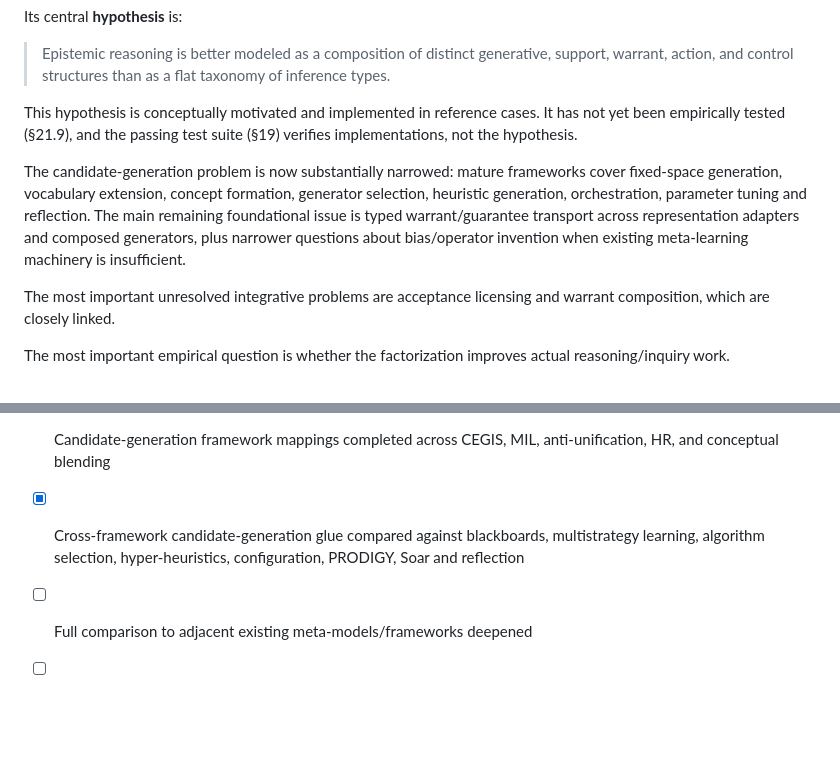
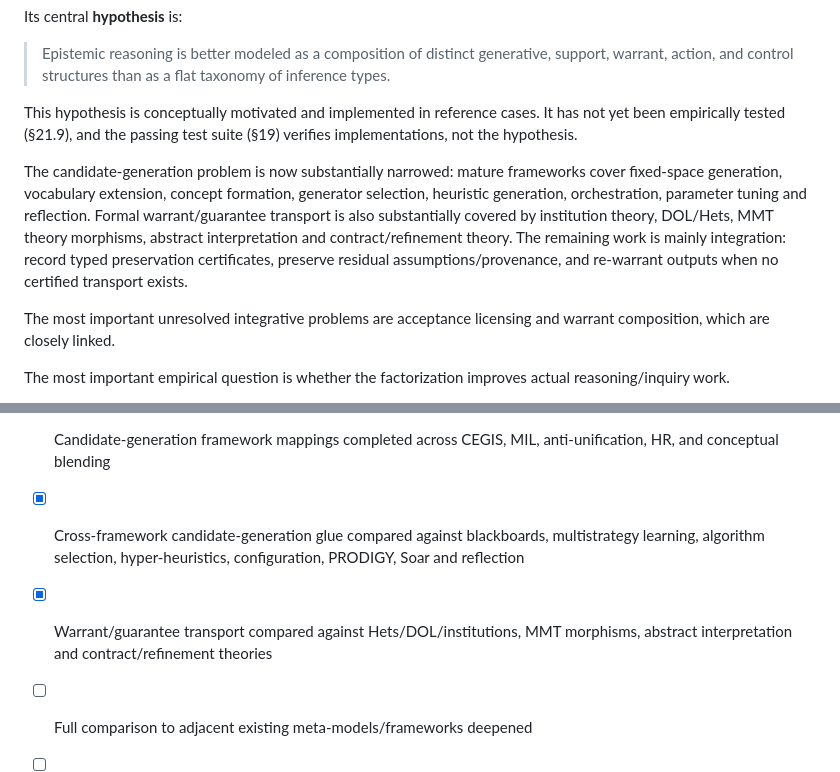
Before and after one commit to BrianMills2718/inquiry-graph, a Markdown page: docs/formal-epistemic-reasoning-metamodel.md, 2 parts joined by grey strips. Rendered like a GitHub page; blank space fills up the shorter version.

Commit message:
docs: close formal guarantee transport gap in closeout

```diff
--- a/docs/formal-epistemic-reasoning-metamodel.md
+++ b/docs/formal-epistemic-reasoning-metamodel.md
@@ -1128,7 +1128,7 @@ Its central **hypothesis** is:
 
 This hypothesis is conceptually motivated and implemented in reference cases. It has not yet been empirically tested (§21.9), and the passing test suite (§19) verifies implementations, not the hypothesis.
 
-The candidate-generation problem is now substantially narrowed: mature frameworks cover fixed-space generation, vocabulary extension, concept formation, generator selection, heuristic generation, orchestration, parameter tuning and reflection. The main remaining foundational issue is typed warrant/guarantee transport across representation adapters and composed generators, plus narrower questions about bias/operator invention when existing meta-learning machinery is insufficient.
+The candidate-generation problem is now substantially narrowed: mature frameworks cover fixed-space generation, vocabulary extension, concept formation, generator selection, heuristic generation, orchestration, parameter tuning and reflection. Formal warrant/guarantee transport is also substantially covered by institution theory, DOL/Hets, MMT theory morphisms, abstract interpretation and contract/refinement theory. The remaining work is mainly integration: record typed preservation certificates, preserve residual assumptions/provenance, and re-warrant outputs when no certified transport exists.
 
 The most important unresolved integrative problems are acceptance licensing and warrant composition, which are closely linked.
 
@@ -1154,6 +1154,7 @@ The most important empirical question is whether the factorization improves actu
 - [x] Candidate-generation landscape survey resumed and adoption decision recorded
 - [x] Candidate-generation framework mappings completed across CEGIS, MIL, anti-unification, HR, and conceptual blending
 - [x] Cross-framework candidate-generation glue compared against blackboards, multistrategy learning, algorithm selection, hyper-heuristics, configuration, PRODIGY, Soar and reflection
+- [x] Warrant/guarantee transport compared against Hets/DOL/institutions, MMT morphisms, abstract interpretation and contract/refinement theories
 - [ ] Full comparison to adjacent existing meta-models/frameworks deepened
 - [ ] Empirical usefulness study performed
 - [ ] Paper draft updated to match this revision (acceptance problem, hypothesis framing, related work)
```
